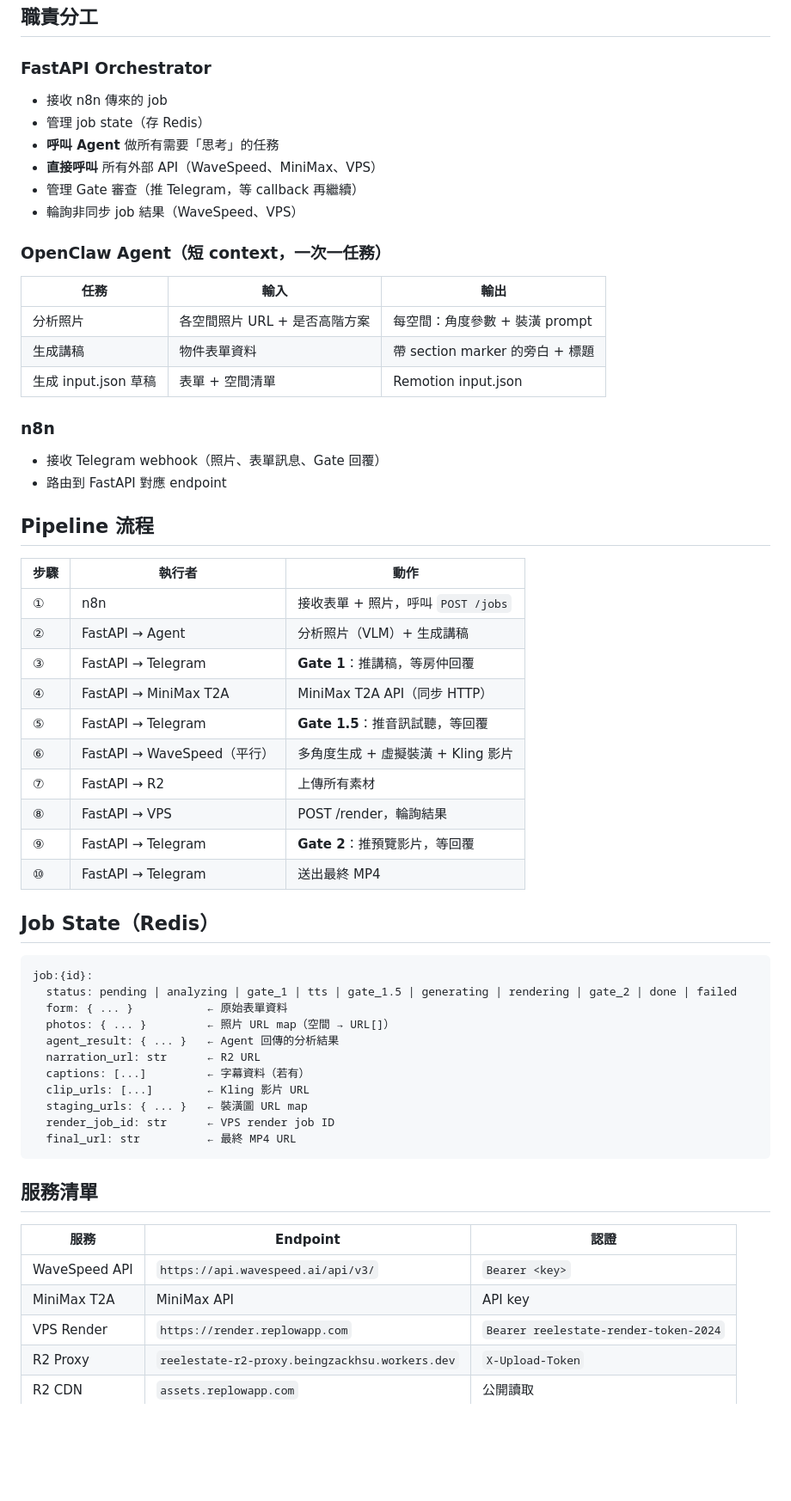
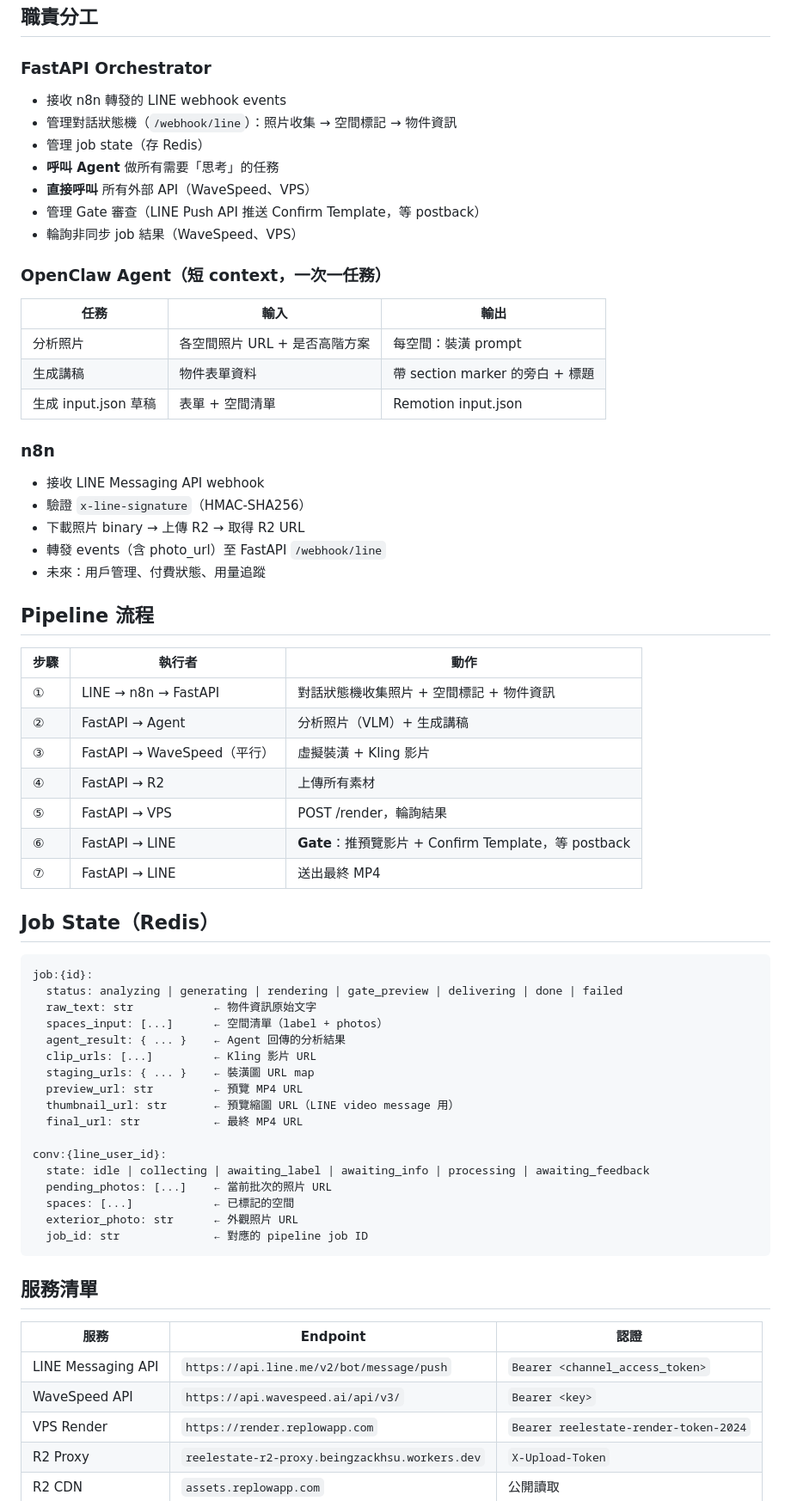
Before and after one commit to Zackhsu5566/reelestate, a Markdown page: ARCHITECTURE.md, the part around one of its changes. Shown at 86% size. Drawn GitHub-style; blank space fills up the shorter version.

Commit message:
docs: update architecture and concept docs for LINE migration
Co-Authored-By: Claude Opus 4.6 <noreply@anthropic.com>

````diff
--- a/ARCHITECTURE.md
+++ b/ARCHITECTURE.md
@@ -56,61 +52,68 @@ flowchart TD
 ## 職責分工
 
 ### FastAPI Orchestrator
-- 接收 n8n 傳來的 job
+- 接收 n8n 轉發的 LINE webhook events
+- 管理對話狀態機（`/webhook/line`）：照片收集 → 空間標記 → 物件資訊
 - 管理 job state（存 Redis）
 - **呼叫 Agent** 做所有需要「思考」的任務
-- **直接呼叫** 所有外部 API（WaveSpeed、MiniMax、VPS）
-- 管理 Gate 審查（推 Telegram，等 callback 再繼續）
+- **直接呼叫** 所有外部 API（WaveSpeed、VPS）
+- 管理 Gate 審查（LINE Push API 推送 Confirm Template，等 postback）
 - 輪詢非同步 job 結果（WaveSpeed、VPS）
 
 ### OpenClaw Agent（短 context，一次一任務）
 | 任務 | 輸入 | 輸出 |
 |------|------|------|
-| 分析照片 | 各空間照片 URL + 是否高階方案 | 每空間：角度參數 + 裝潢 prompt |
+| 分析照片 | 各空間照片 URL + 是否高階方案 | 每空間：裝潢 prompt |
 | 生成講稿 | 物件表單資料 | 帶 section marker 的旁白 + 標題 |
 | 生成 input.json 草稿 | 表單 + 空間清單 | Remotion input.json |
 
 ### n8n
-- 接收 Telegram webhook（照片、表單訊息、Gate 回覆）
-- 路由到 FastAPI 對應 endpoint
+- 接收 LINE Messaging API webhook
+- 驗證 `x-line-signature`（HMAC-SHA256）
+- 下載照片 binary → 上傳 R2 → 取得 R2 URL
+- 轉發 events（含 photo_url）至 FastAPI `/webhook/line`
+- 未來：用戶管理、付費狀態、用量追蹤
 
 ## Pipeline 流程
 
 | 步驟 | 執行者 | 動作 |
 |------|--------|------|
-| ① | n8n | 接收表單 + 照片，呼叫 `POST /jobs` |
+| ① | LINE → n8n → FastAPI | 對話狀態機收集照片 + 空間標記 + 物件資訊 |
 | ② | FastAPI → Agent | 分析照片（VLM）+ 生成講稿 |
-| ③ | FastAPI → Telegram | **Gate 1**：推講稿，等房仲回覆 |
-| ④ | FastAPI → MiniMax T2A | MiniMax T2A API（同步 HTTP）|
-| ⑤ | FastAPI → Telegram | **Gate 1.5**：推音訊試聽，等回覆 |
-| ⑥ | FastAPI → WaveSpeed（平行） | 多角度生成 + 虛擬裝潢 + Kling 影片 |
-| ⑦ | FastAPI → R2 | 上傳所有素材 |
-| ⑧ | FastAPI → VPS | POST /render，輪詢結果 |
-| ⑨ | FastAPI → Telegram | **Gate 2**：推預覽影片，等回覆 |
-| ⑩ | FastAPI → Telegram | 送出最終 MP4 |
+| ③ | FastAPI → WaveSpeed（平行） | 虛擬裝潢 + Kling 影片 |
+| ④ | FastAPI → R2 | 上傳所有素材 |
+| ⑤ | FastAPI → VPS | POST /render，輪詢結果 |
+| ⑥ | FastAPI → LINE | **Gate**：推預覽影片 + Confirm Template，等 postback |
+| ⑦ | FastAPI → LINE | 送出最終 MP4 |
 
 ## Job State（Redis）
 
 ```
 job:{id}:
-  status: pending | analyzing | gate_1 | tts | gate_1.5 | generating | rendering | gate_2 | done | failed
-  form: { ... }           ← 原始表單資料
-  photos: { ... }         ← 照片 URL map（空間 → URL[]）
-  agent_result: { ... }   ← Agent 回傳的分析結果
-  narration_url: str      ← R2 URL
-  captions: [...]         ← 字幕資料（若有）
-  clip_urls: [...]        ← Kling 影片 URL
-  staging_urls: { ... }   ← 裝潢圖 URL map
-  render_job_id: str      ← VPS render job ID
-  final_url: str          ← 最終 MP4 URL
+  status: analyzing | generating | rendering | gate_preview | delivering | done | failed
+  raw_text: str            ← 物件資訊原始文字
+  spaces_input: [...]      ← 空間清單（label + photos）
+  agent_result: { ... }    ← Agent 回傳的分析結果
+  clip_urls: [...]         ← Kling 影片 URL
+  staging_urls: { ... }    ← 裝潢圖 URL map
+  preview_url: str         ← 預覽 MP4 URL
+  thumbnail_url: str       ← 預覽縮圖 URL（LINE video message 用）
+  final_url: str           ← 最終 MP4 URL
+
+conv:{line_user_id}:
+  state: idle | collecting | awaiting_label | awaiting_info | processing | awaiting_feedback
+  pending_photos: [...]    ← 當前批次的照片 URL
+  spaces: [...]            ← 已標記的空間
+  exterior_photo: str      ← 外觀照片 URL
+  job_id: str              ← 對應的 pipeline job ID
 ```
 
 ## 服務清單
 
 | 服務 | Endpoint | 認證 |
 |------|----------|------|
+| LINE Messaging API | `https://api.line.me/v2/bot/message/push` | `Bearer <channel_access_token>` |
 | WaveSpeed API | `https://api.wavespeed.ai/api/v3/` | `Bearer <key>` |
-| MiniMax T2A | MiniMax API | API key |
 | VPS Render | `https://render.replowapp.com` | `Bearer reelestate-render-token-2024` |
 | R2 Proxy | `reelestate-r2-proxy.beingzackhsu.workers.dev` | `X-Upload-Token` |
 | R2 CDN | `assets.replowapp.com` | 公開讀取 |
````
Also changed, not shown: other parts of ARCHITECTURE.md (+23 -22 lines), concept.md (+10 -10 lines).
